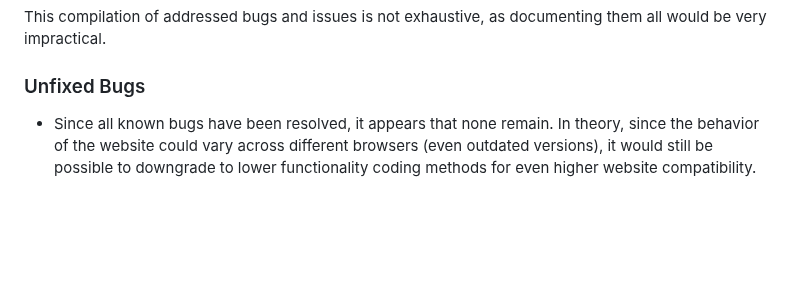
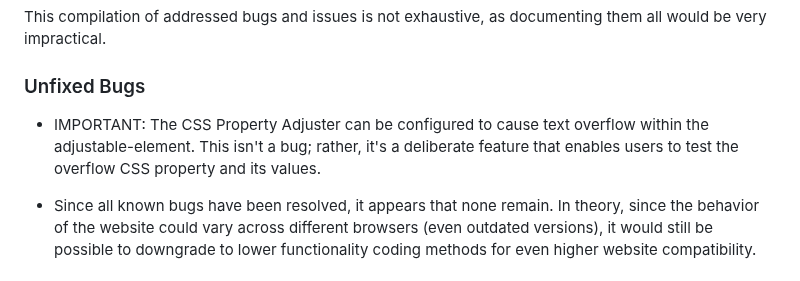
Before and after one commit to linobollansee/css-property-adjuster, a Markdown page: README.md, the part around the change. Rendered like a GitHub page; blank space fills up the shorter version.

Commit message:
Feature overflow in README.md

```diff
--- a/README.md
+++ b/README.md
@@ -163,6 +163,8 @@ This compilation of addressed bugs and issues is not exhaustive, as documenting
 
 ### Unfixed Bugs
 
+- IMPORTANT: The CSS Property Adjuster can be configured to cause text overflow within the adjustable-element. This isn't a bug; rather, it's a deliberate feature that enables users to test the overflow CSS property and its values.
+
 - Since all known bugs have been resolved, it appears that none remain. In theory, since the behavior of the website could vary across different browsers (even outdated versions), it would still be possible to downgrade to lower functionality coding methods for even higher website compatibility.
 
 ## Deployment
```
